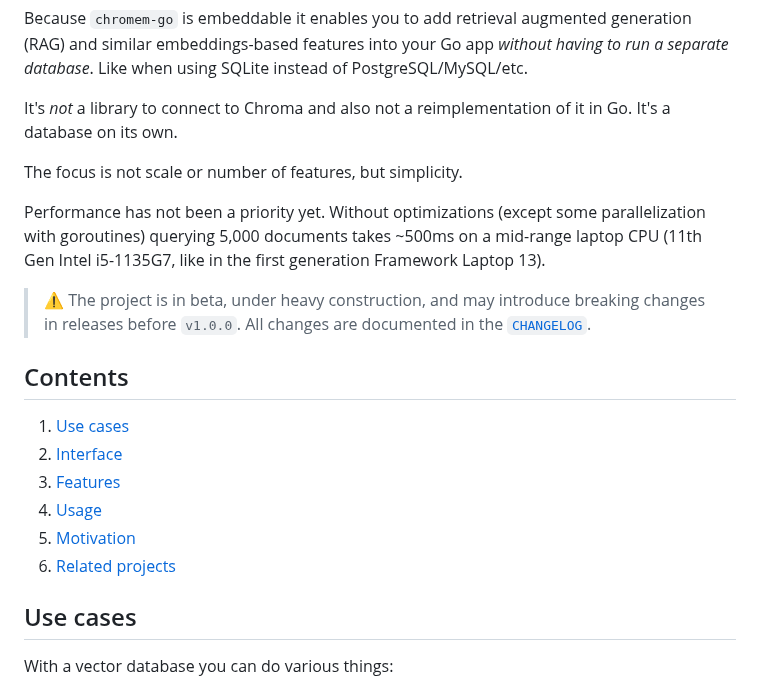
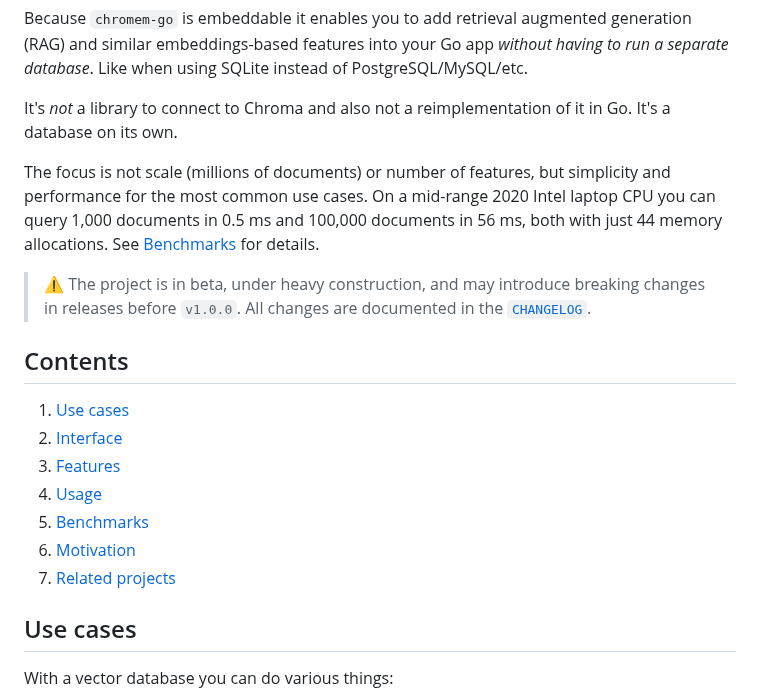
Before and after one commit to philippgille/chromem-go, a Markdown page: README.md, the part around one of its changes. Rendered like a GitHub page.

```diff
--- a/README.md
+++ b/README.md
@@ -11,9 +11,7 @@ Because `chromem-go` is embeddable it enables you to add retrieval augmented gen
 
 It's *not* a library to connect to Chroma and also not a reimplementation of it in Go. It's a database on its own.
 
-The focus is not scale or number of features, but simplicity.
-
-Performance has not been a priority yet. Without optimizations (except some parallelization with goroutines) querying 5,000 documents takes ~500ms on a mid-range laptop CPU (11th Gen Intel i5-1135G7, like in the first generation Framework Laptop 13).
+The focus is not scale (millions of documents) or number of features, but simplicity and performance for the most common use cases. On a mid-range 2020 Intel laptop CPU you can query 1,000 documents in 0.5 ms and 100,000 documents in 56 ms, both with just 44 memory allocations. See [Benchmarks](#benchmarks) for details.
 
 > ⚠️ The project is in beta, under heavy construction, and may introduce breaking changes in releases before `v1.0.0`. All changes are documented in the [`CHANGELOG`](./CHANGELOG.md).
 
@@ -23,8 +21,9 @@ Performance has not been a priority yet. Without optimizations (except some para
 2. [Interface](#interface)
 3. [Features](#features)
 4. [Usage](#usage)
-5. [Motivation](#motivation)
-6. [Related projects](#related-projects)
+5. [Benchmarks](#benchmarks)
+6. [Motivation](#motivation)
+7. [Related projects](#related-projects)
 
 ## Use cases
 
```
Also changed, not shown: other parts of README.md (+36 -14 lines).
